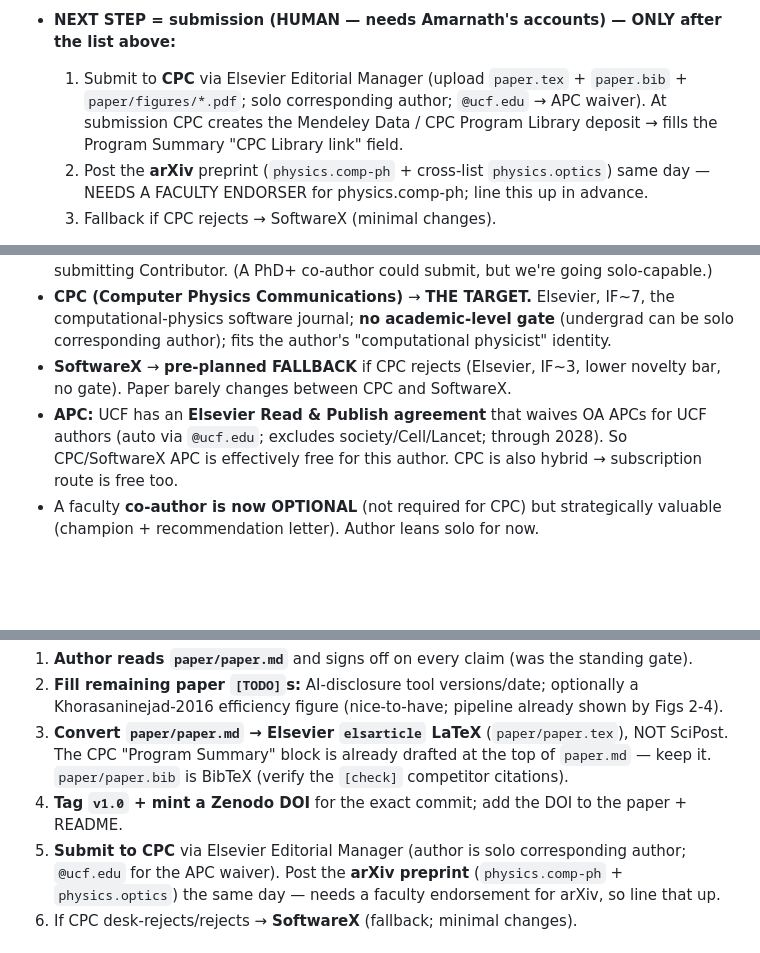
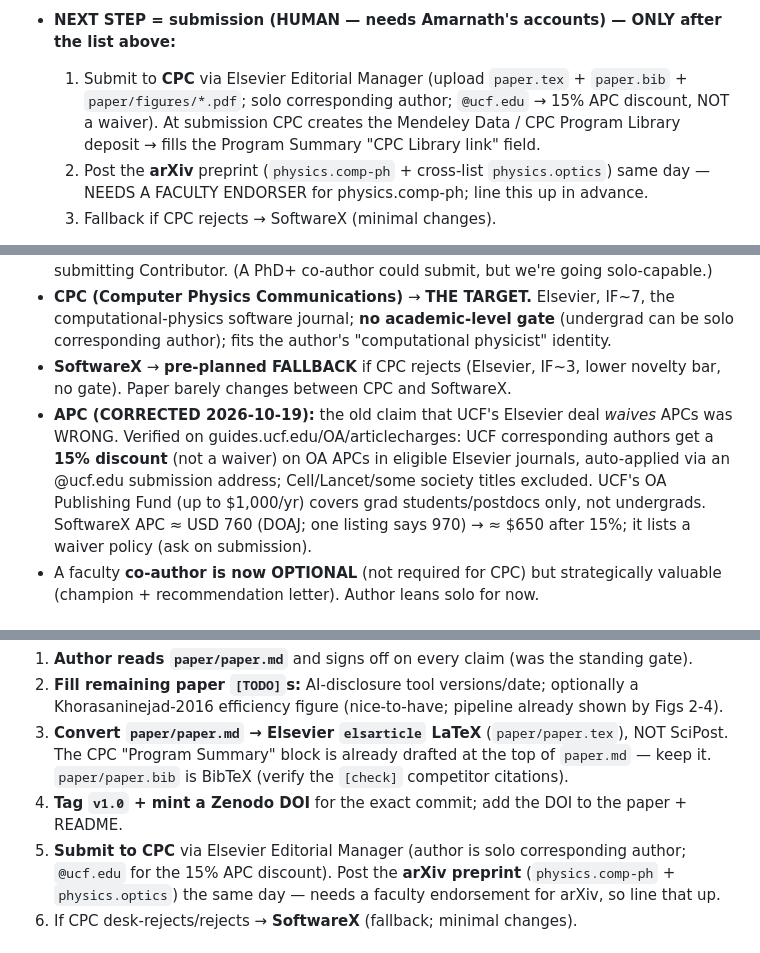
Before and after one commit to jeebuscrossaint/CELERIS, a Markdown page: memory/celeris-resume.md, 3 parts joined by grey strips. Drawn GitHub-style; blank space fills up the shorter version.

Commit message:
docs: resume — correct the UCF/Elsevier APC claim (15% discount, not a waiver)

```diff
--- a/memory/celeris-resume.md
+++ b/memory/celeris-resume.md
@@ -180,7 +180,7 @@ list below is cleared.** Progress so far:
 
 - **NEXT STEP = submission (HUMAN — needs Amarnath's accounts) — ONLY after the list above:**
   1. Submit to **CPC** via Elsevier Editorial Manager (upload `paper.tex` + `paper.bib` +
-     `paper/figures/*.pdf`; solo corresponding author; `@ucf.edu` → APC waiver). At submission
+     `paper/figures/*.pdf`; solo corresponding author; `@ucf.edu` → 15% APC discount, NOT a waiver). At submission
      CPC creates the Mendeley Data / CPC Program Library deposit → fills the Program Summary
      "CPC Library link" field.
   2. Post the **arXiv** preprint (`physics.comp-ph` + cross-list `physics.optics`) same day —
@@ -207,9 +207,13 @@ Zenodo DOI, and submit. Software + validation are done and committed.
   corresponding author); fits the author's "computational physicist" identity.
 - **SoftwareX** → **pre-planned FALLBACK** if CPC rejects (Elsevier, IF~3, lower novelty
   bar, no gate). Paper barely changes between CPC and SoftwareX.
-- **APC:** UCF has an **Elsevier Read & Publish agreement** that waives OA APCs for UCF
-  authors (auto via `@ucf.edu`; excludes society/Cell/Lancet; through 2028). So CPC/SoftwareX
-  APC is effectively free for this author. CPC is also hybrid → subscription route is free too.
+- **APC (CORRECTED 2026-10-19):** the old claim that UCF's Elsevier deal *waives* APCs
+  was WRONG. Verified on guides.ucf.edu/OA/articlecharges: UCF corresponding authors get a
+  **15% discount** (not a waiver) on OA APCs in eligible Elsevier journals, auto-applied via
+  an @ucf.edu submission address; Cell/Lancet/some society titles excluded. UCF's OA
+  Publishing Fund (up to $1,000/yr) covers grad students/postdocs only, not undergrads.
+  SoftwareX APC ≈ USD 760 (DOAJ; one listing says 970) → ≈ $650 after 15%; it lists a
+  waiver policy (ask on submission).
 - A faculty **co-author is now OPTIONAL** (not required for CPC) but strategically valuable
   (champion + recommendation letter). Author leans solo for now.
 
@@ -269,7 +273,7 @@ of this unless regenerating figures or extending the validation.
    `paper/paper.bib` is BibTeX (verify the `[check]` competitor citations).
 4. **Tag `v1.0` + mint a Zenodo DOI** for the exact commit; add the DOI to the paper + README.
 5. **Submit to CPC** via Elsevier Editorial Manager (author is solo corresponding author;
-   `@ucf.edu` for the APC waiver). Post the **arXiv preprint** (`physics.comp-ph` +
+   `@ucf.edu` for the 15% APC discount). Post the **arXiv preprint** (`physics.comp-ph` +
    `physics.optics`) the same day — needs a faculty endorsement for arXiv, so line that up.
 6. If CPC desk-rejects/rejects → **SoftwareX** (fallback; minimal changes).
 
```
